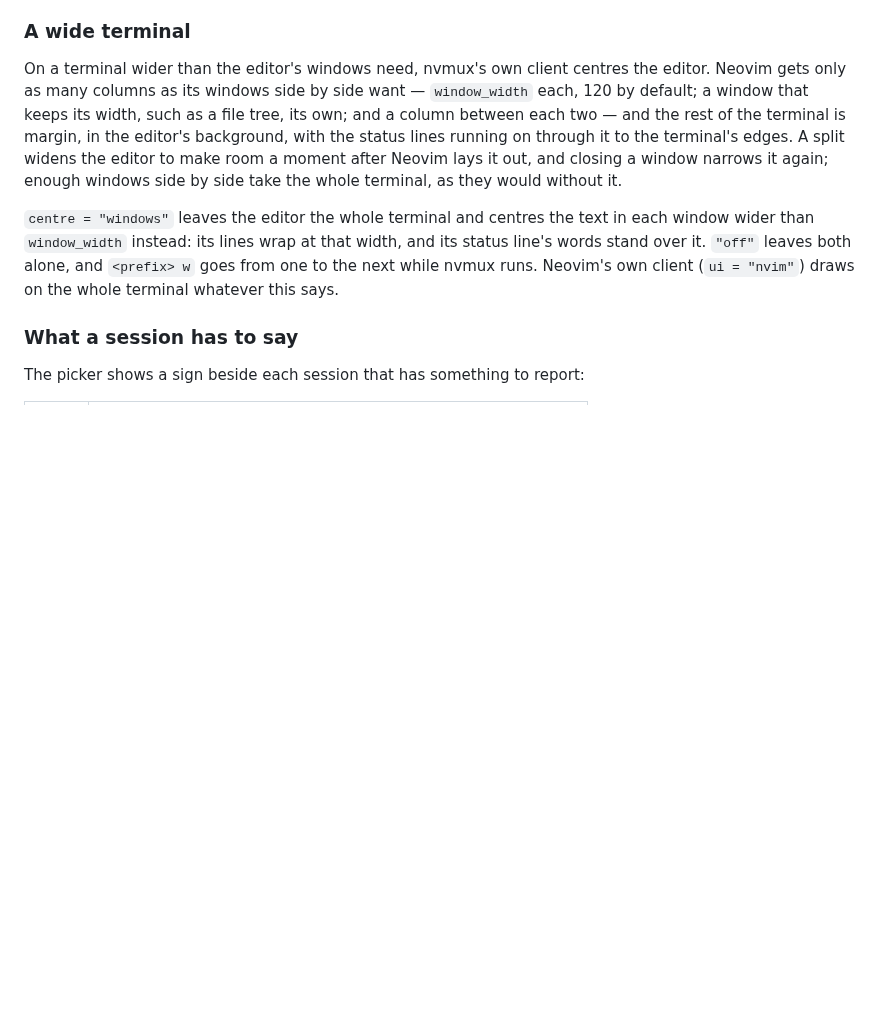
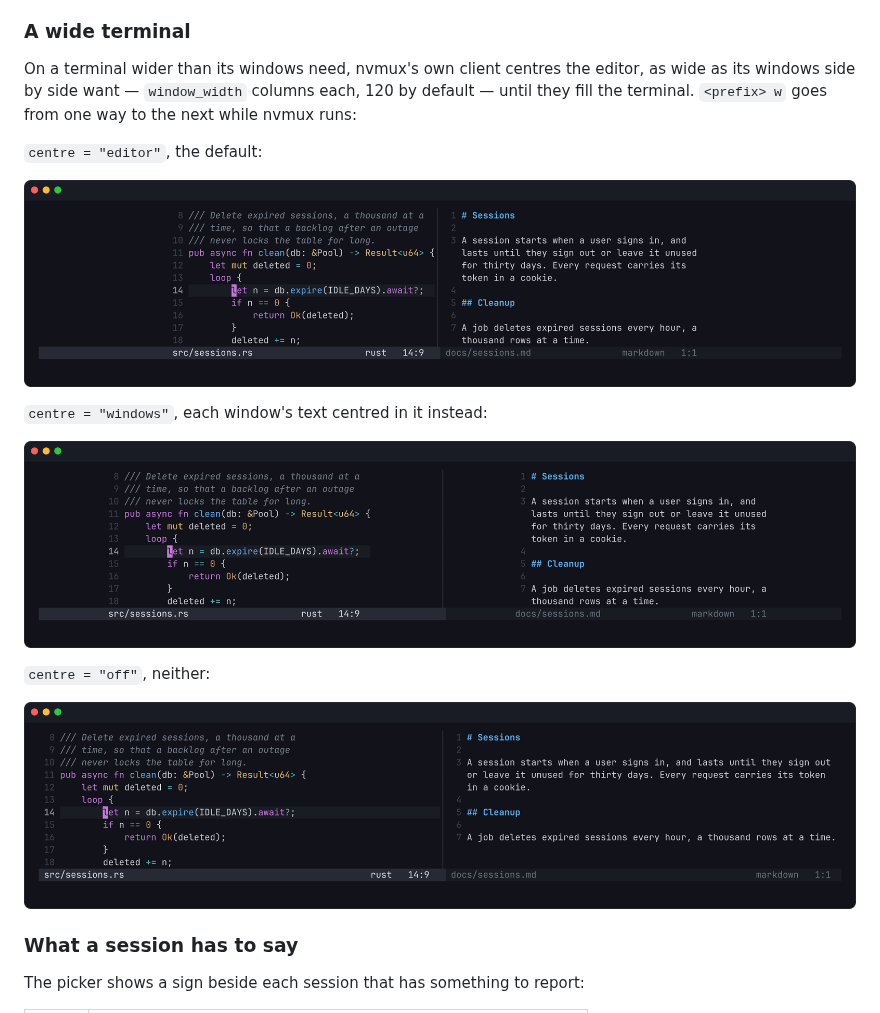
Before and after one commit to Shooooooooo/nvmux, a Markdown page: README.md, the part around the change. GitHub-like rendering; pictures changed too: assets/wide-editor.png (added), assets/wide-off.png (added), assets/wide-windows.png (added); blank space fills up the shorter version.

```diff
--- a/README.md
+++ b/README.md
@@ -158,21 +158,22 @@ nvmux.
 
 ### A wide terminal
 
-On a terminal wider than the editor's windows need, nvmux's own client
-centres the editor. Neovim gets only as many columns as its windows side by
-side want — `window_width` each, 120 by default; a window that keeps its
-width, such as a file tree, its own; and a column between each two — and the
-rest of the terminal is margin, in the editor's background, with the status
-lines running on through it to the terminal's edges. A split widens the
-editor to make room a moment after Neovim lays it out, and closing a window
-narrows it again; enough windows side by side take the whole terminal, as
-they would without it.
+On a terminal wider than its windows need, nvmux's own client centres the
+editor, as wide as its windows side by side want — `window_width` columns
+each, 120 by default — until they fill the terminal. `<prefix> w` goes from
+one way to the next while nvmux runs:
 
-`centre = "windows"` leaves the editor the whole terminal and centres the
-text in each window wider than `window_width` instead: its lines wrap at that
-width, and its status line's words stand over it. `"off"` leaves both alone,
-and `<prefix> w` goes from one to the next while nvmux runs. Neovim's own
-client (`ui = "nvim"`) draws on the whole terminal whatever this says.
+`centre = "editor"`, the default:
+
+![Two windows side by side in the middle of a wide terminal, code on the left and a page of prose on the right, with a margin either side that their status lines run on through to the terminal's edges](https://raw.githubusercontent.com/Shooooooooo/nvmux/main/assets/wide-editor.png)
+
+`centre = "windows"`, each window's text centred in it instead:
+
+![The same two windows sharing the whole terminal, the code and the prose each in the middle of its own window, with the words of its status line over it](https://raw.githubusercontent.com/Shooooooooo/nvmux/main/assets/wide-windows.png)
+
+`centre = "off"`, neither:
+
+![The same two windows sharing the whole terminal, the code and the prose at the left of each, the prose in lines as long as its window is wide](https://raw.githubusercontent.com/Shooooooooo/nvmux/main/assets/wide-off.png)
 
 ### What a session has to say
 
```
Also changed, not shown: 3 other files.
